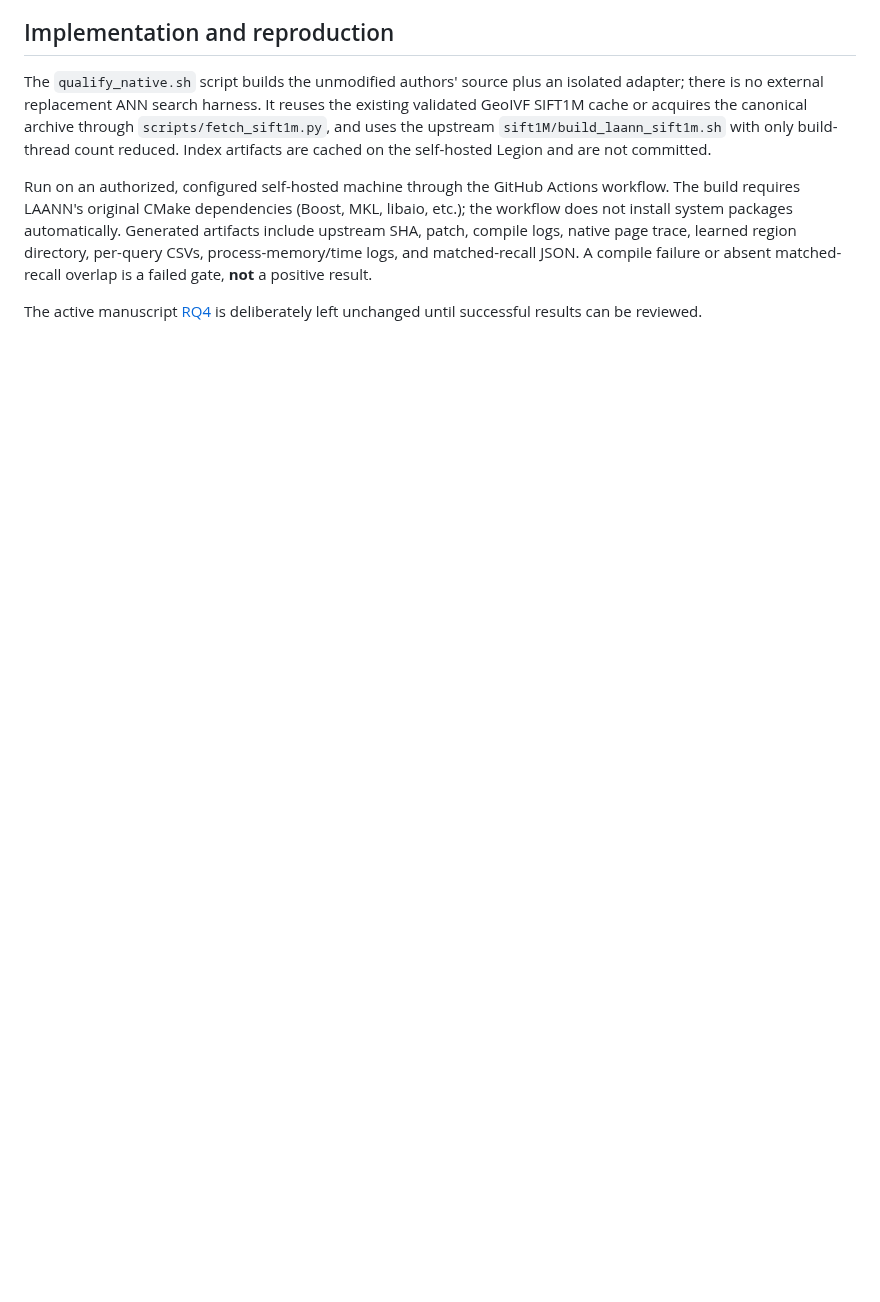
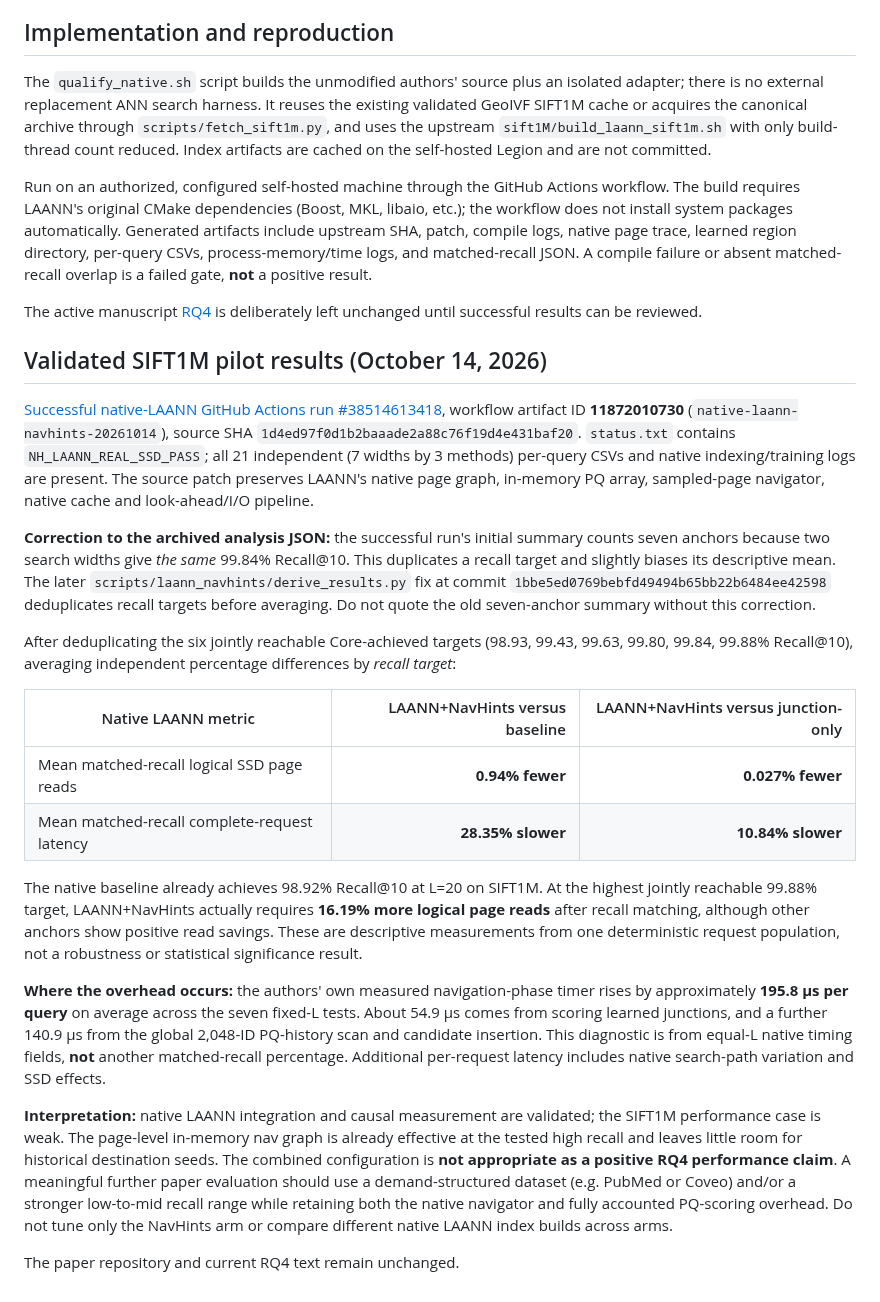
Before and after one commit to gilga1983/GeoIVF, a Markdown page: docs/LAANN-NATIVE-NAVHINTS-2026-10-14.md, the part around the change. Rendered like a GitHub page; blank space fills up the shorter version.

Commit message:
Record successful native LAANN SIFT pilot, deduplicated recall averages and overhead diagnosis

```diff
--- a/docs/LAANN-NATIVE-NAVHINTS-2026-10-14.md
+++ b/docs/LAANN-NATIVE-NAVHINTS-2026-10-14.md
@@ -23,3 +23,24 @@ The `qualify_native.sh` script builds the unmodified authors' source plus an iso
 Run on an authorized, configured self-hosted machine through the GitHub Actions workflow. The build requires LAANN's original CMake dependencies (Boost, MKL, libaio, etc.); the workflow does not install system packages automatically. Generated artifacts include upstream SHA, patch, compile logs, native page trace, learned region directory, per-query CSVs, process-memory/time logs, and matched-recall JSON. A compile failure or absent matched-recall overlap is a failed gate, **not** a positive result.
 
 The active manuscript [RQ4](https://github.com/gilga1983/DemmandAwareANN/blob/main/sections/04-evaluation-starling.tex) is deliberately left unchanged until successful results can be reviewed.
+
+## Validated SIFT1M pilot results (October 14, 2026)
+
+[Successful native-LAANN GitHub Actions run #38514613418](https://github.com/gilga1983/GeoIVF/actions/runs/38514613418), workflow artifact ID **11872010730** (`native-laann-navhints-20261014`), source SHA `1d4ed97f0d1b2baaade2a88c76f19d4e431baf20`. `status.txt` contains `NH_LAANN_REAL_SSD_PASS`; all 21 independent (7 widths by 3 methods) per-query CSVs and native indexing/training logs are present. The source patch preserves LAANN's native page graph, in-memory PQ array, sampled-page navigator, native cache and look-ahead/I/O pipeline.
+
+**Correction to the archived analysis JSON:** the successful run's initial summary counts seven anchors because two search widths give *the same* 99.84% Recall@10. This duplicates a recall target and slightly biases its descriptive mean. The later `scripts/laann_navhints/derive_results.py` fix at commit `1bbe5ed0769bebfd49494b65bb22b6484ee42598` deduplicates recall targets before averaging. Do not quote the old seven-anchor summary without this correction.
+
+After deduplicating the six jointly reachable Core-achieved targets (98.93, 99.43, 99.63, 99.80, 99.84, 99.88% Recall@10), averaging independent percentage differences by *recall target*:
+
+| Native LAANN metric | LAANN+NavHints versus baseline | LAANN+NavHints versus junction-only |
+| --- | ---: | ---: |
+| Mean matched-recall logical SSD page reads | **0.94% fewer** | **0.027% fewer** |
+| Mean matched-recall complete-request latency | **28.35% slower** | **10.84% slower** |
+
+The native baseline already achieves 98.92% Recall@10 at L=20 on SIFT1M. At the highest jointly reachable 99.88% target, LAANN+NavHints actually requires **16.19% more logical page reads** after recall matching, although other anchors show positive read savings. These are descriptive measurements from one deterministic request population, not a robustness or statistical significance result.
+
+**Where the overhead occurs:** the authors' own measured navigation-phase timer rises by approximately **195.8 μs per query** on average across the seven fixed-L tests. About 54.9 μs comes from scoring learned junctions, and a further 140.9 μs from the global 2,048-ID PQ-history scan and candidate insertion. This diagnostic is from equal-L native timing fields, **not** another matched-recall percentage. Additional per-request latency includes native search-path variation and SSD effects.
+
+**Interpretation:** native LAANN integration and causal measurement are validated; the SIFT1M performance case is weak. The page-level in-memory nav graph is already effective at the tested high recall and leaves little room for historical destination seeds. The combined configuration is **not appropriate as a positive RQ4 performance claim**. A meaningful further paper evaluation should use a demand-structured dataset (e.g. PubMed or Coveo) and/or a stronger low-to-mid recall range while retaining both the native navigator and fully accounted PQ-scoring overhead. Do not tune only the NavHints arm or compare different native LAANN index builds across arms.
+
+The paper repository and current RQ4 text remain unchanged.
```
